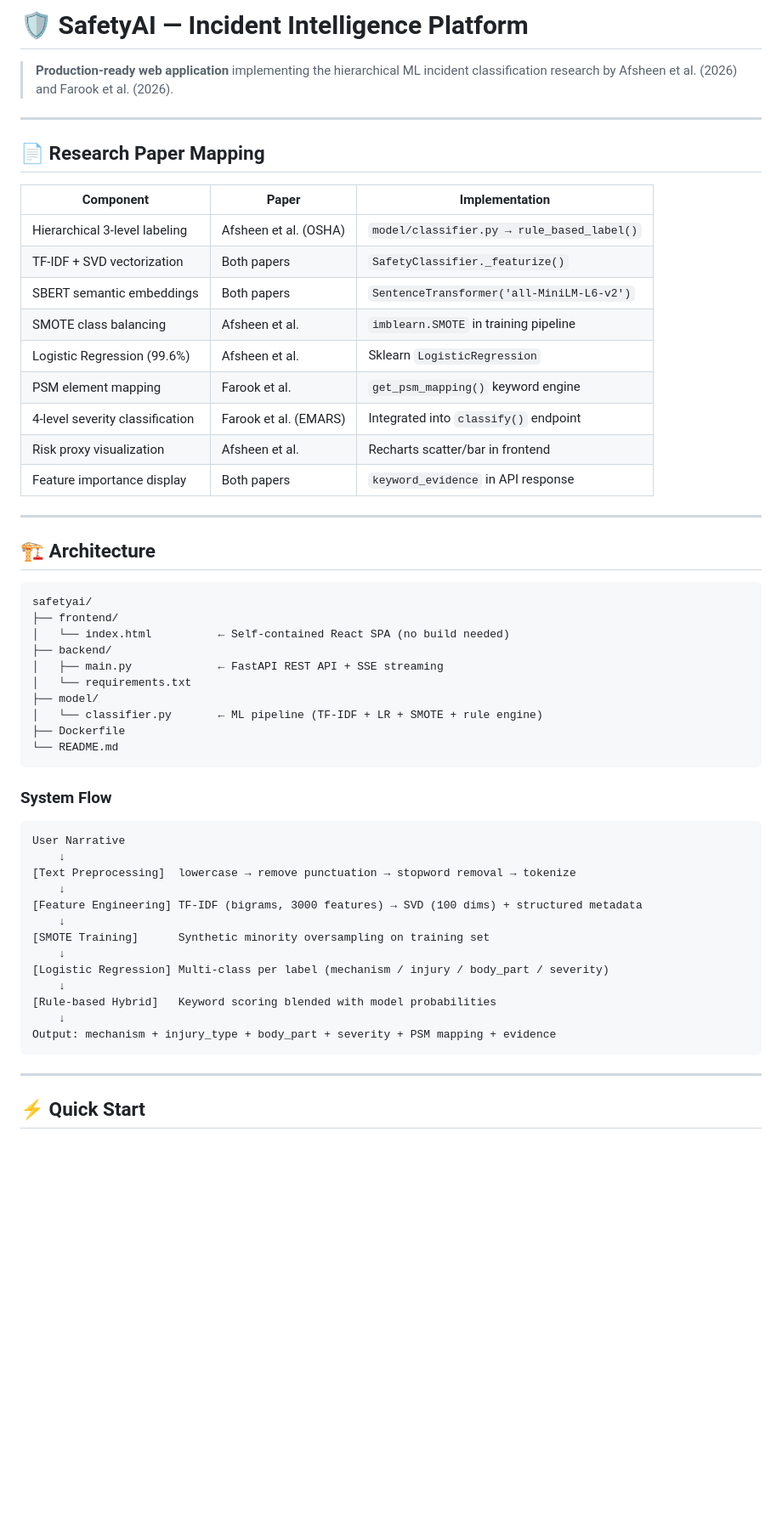
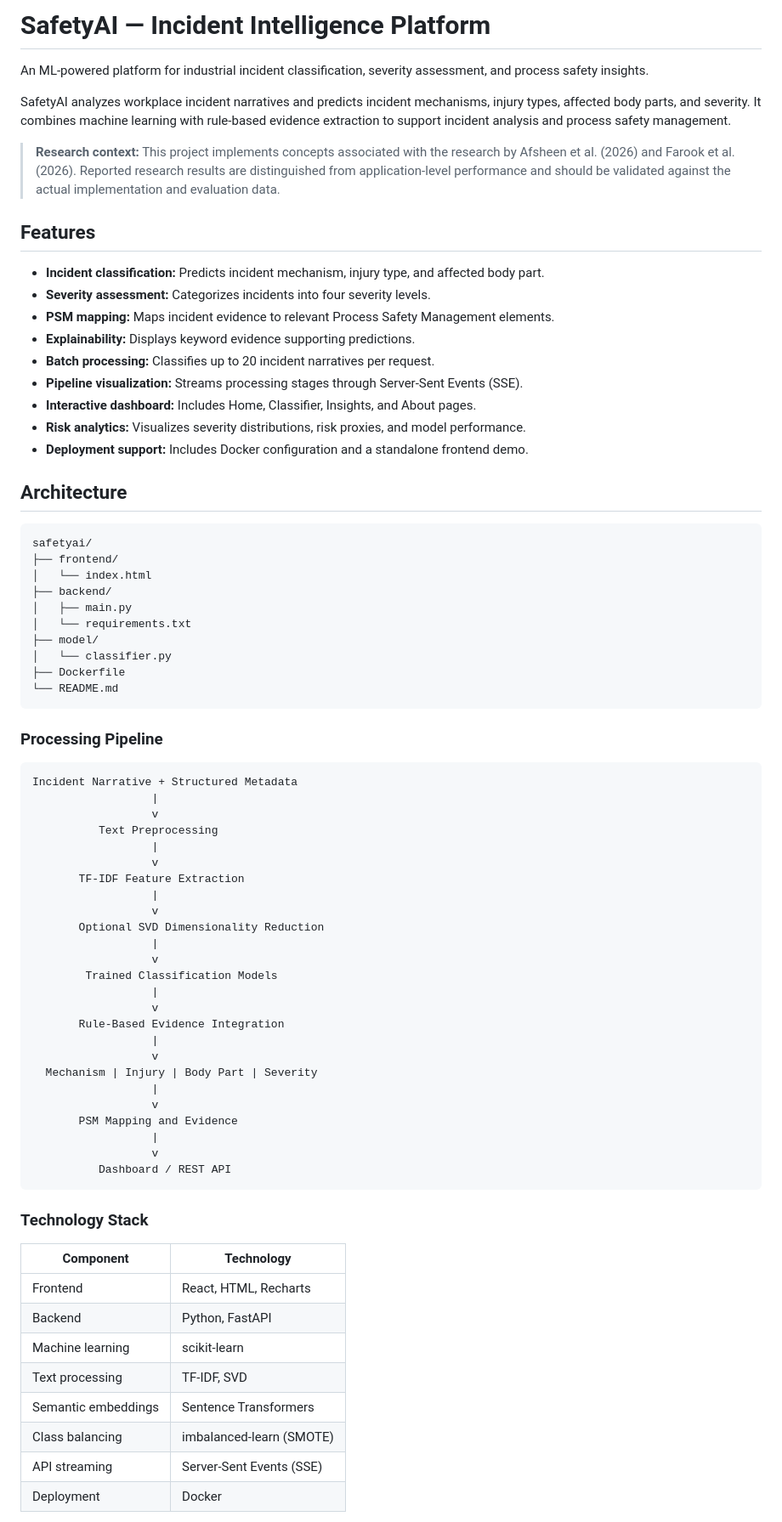
Before and after one commit to aaqif08/SafetyAI, a Markdown page: README.md, the part around one of its changes. Shown at 85% size. GitHub-like rendering; blank space fills up the shorter version.

Commit message:
Revise README
Updated README

````diff
--- a/README.md
+++ b/README.md
@@ -1,58 +1,78 @@
-# 🛡 SafetyAI — Incident Intelligence Platform
+# SafetyAI — Incident Intelligence Platform
 
-> **Production-ready web application** implementing the hierarchical ML incident classification research by Afsheen et al. (2026) and Farook et al. (2026).
+An ML-powered platform for industrial incident classification, severity assessment, and process safety insights.
 
----
+SafetyAI analyzes workplace incident narratives and predicts incident mechanisms, injury types, affected body parts, and severity. It combines machine learning with rule-based evidence extraction to support incident analysis and process safety management.
 
-## 📄 Research Paper Mapping
+> **Research context:** This project implements concepts associated with the research by Afsheen et al. (2026) and Farook et al. (2026). Reported research results are distinguished from application-level performance and should be validated against the actual implementation and evaluation data.
 
-| Component | Paper | Implementation |
-|---|---|---|
-| Hierarchical 3-level labeling | Afsheen et al. (OSHA) | `model/classifier.py → rule_based_label()` |
-| TF-IDF + SVD vectorization | Both papers | `SafetyClassifier._featurize()` |
-| SBERT semantic embeddings | Both papers | `SentenceTransformer('all-MiniLM-L6-v2')` |
-| SMOTE class balancing | Afsheen et al. | `imblearn.SMOTE` in training pipeline |
-| Logistic Regression (99.6%) | Afsheen et al. | Sklearn `LogisticRegression` |
-| PSM element mapping | Farook et al. | `get_psm_mapping()` keyword engine |
-| 4-level severity classification | Farook et al. (EMARS) | Integrated into `classify()` endpoint |
-| Risk proxy visualization | Afsheen et al. | Recharts scatter/bar in frontend |
-| Feature importance display | Both papers | `keyword_evidence` in API response |
+## Features
 
----
+- **Incident classification:** Predicts incident mechanism, injury type, and affected body part.
+- **Severity assessment:** Categorizes incidents into four severity levels.
+- **PSM mapping:** Maps incident evidence to relevant Process Safety Management elements.
+- **Explainability:** Displays keyword evidence supporting predictions.
+- **Batch processing:** Classifies up to 20 incident narratives per request.
+- **Pipeline visualization:** Streams processing stages through Server-Sent Events (SSE).
+- **Interactive dashboard:** Includes Home, Classifier, Insights, and About pages.
+- **Risk analytics:** Visualizes severity distributions, risk proxies, and model performance.
+- **Deployment support:** Includes Docker configuration and a standalone frontend demo.
 
-## 🏗 Architecture
+## Architecture
 
-```
+```text
 safetyai/
 ├── frontend/
-│   └── index.html          ← Self-contained React SPA (no build needed)
+│   └── index.html
 ├── backend/
-│   ├── main.py             ← FastAPI REST API + SSE streaming
+│   ├── main.py
 │   └── requirements.txt
 ├── model/
-│   └── classifier.py       ← ML pipeline (TF-IDF + LR + SMOTE + rule engine)
+│   └── classifier.py
 ├── Dockerfile
 └── README.md
 ```
 
-### System Flow
-```
-User Narrative
-    ↓
-[Text Preprocessing]  lowercase → remove punctuation → stopword removal → tokenize
-    ↓
-[Feature Engineering] TF-IDF (bigrams, 3000 features) → SVD (100 dims) + structured metadata
-    ↓
-[SMOTE Training]      Synthetic minority oversampling on training set
-    ↓
-[Logistic Regression] Multi-class per label (mechanism / injury / body_part / severity)
-    ↓
-[Rule-based Hybrid]   Keyword scoring blended with model probabilities
-    ↓
-Output: mechanism + injury_type + body_part + severity + PSM mapping + evidence
+### Processing Pipeline
+
+```text
+Incident Narrative + Structured Metadata
+                  |
+                  v
+          Text Preprocessing
+                  |
+                  v
+       TF-IDF Feature Extraction
+                  |
+                  v
+       Optional SVD Dimensionality Reduction
+                  |
+                  v
+        Trained Classification Models
+                  |
+                  v
+       Rule-Based Evidence Integration
+                  |
+                  v
+  Mechanism | Injury | Body Part | Severity
+                  |
+                  v
+       PSM Mapping and Evidence
+                  |
+                  v
+          Dashboard / REST API
 ```
 
----
+### Technology Stack
 
-## ⚡ Quick Start
+| Component | Technology |
+|---|---|
+| Frontend | React, HTML, Recharts |
+| Backend | Python, FastAPI |
+| Machine learning | scikit-learn |
+| Text processing | TF-IDF, SVD |
+| Semantic embeddings | Sentence Transformers |
+| Class balancing | imbalanced-learn (SMOTE) |
+| API streaming | Server-Sent Events (SSE) |
+| Deployment | Docker |
 
````
Also changed, not shown: other parts of README.md (+121 -67 lines).
